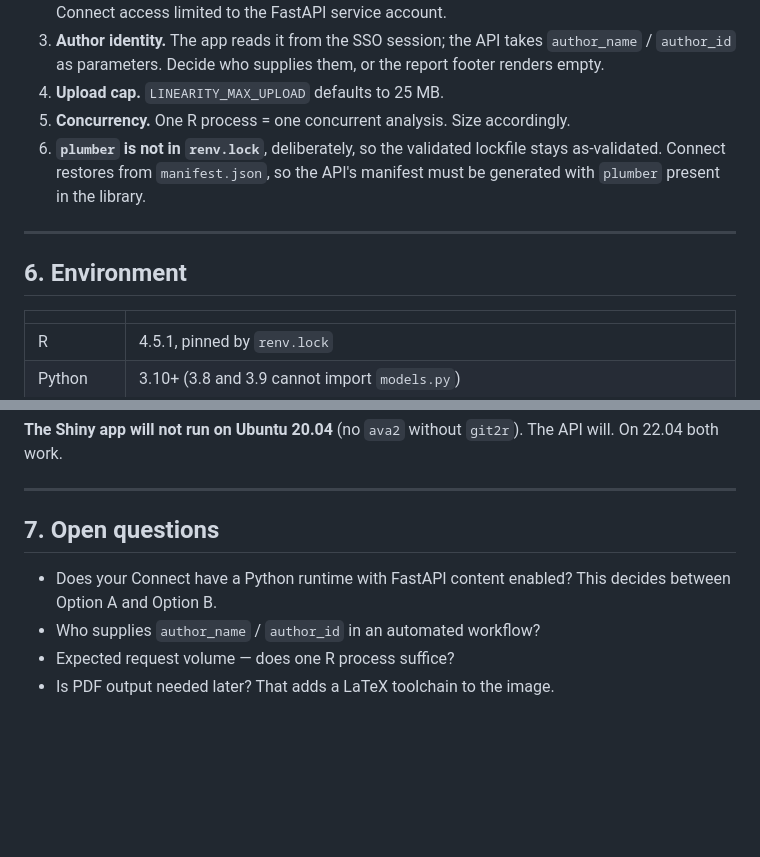
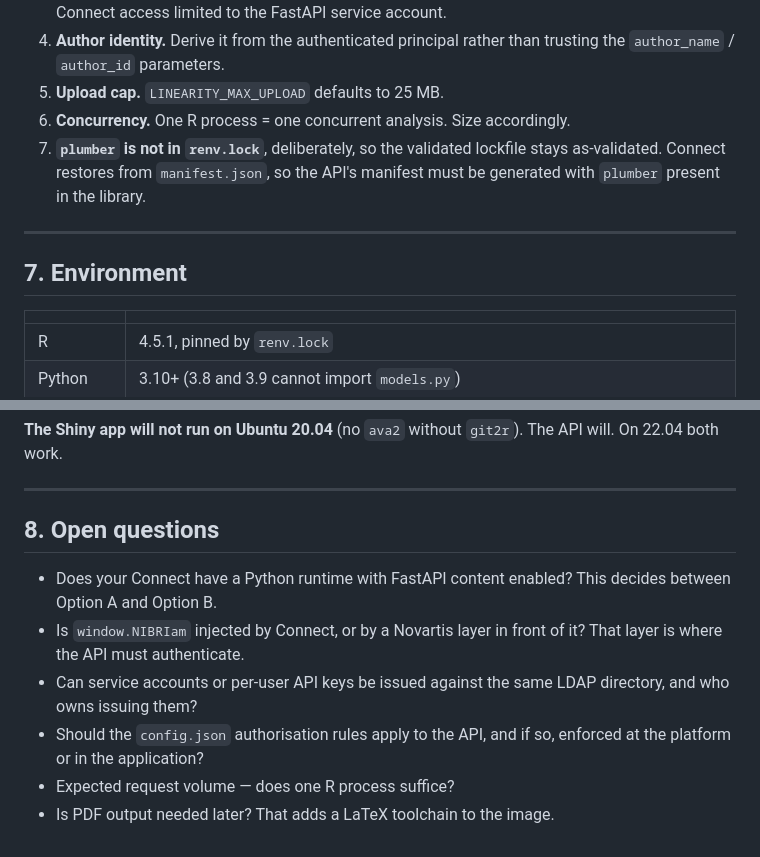
Before and after one commit to zorinAnze/Linearity, a Markdown page: api/DEPLOYMENT.md, 2 parts joined by grey strips. GitHub-like rendering; blank space fills up the shorter version.

```diff
--- a/api/DEPLOYMENT.md
+++ b/api/DEPLOYMENT.md
@@ -149,16 +225,15 @@ API cannot live on Connect.
    checks. Loopback, or Connect access limited to the FastAPI service account.
-3. **Author identity.** The app reads it from the SSO session; the API takes
-   `author_name` / `author_id` as parameters. Decide who supplies them, or the
-   report footer renders empty.
-4. **Upload cap.** `LINEARITY_MAX_UPLOAD` defaults to 25 MB.
-5. **Concurrency.** One R process = one concurrent analysis. Size accordingly.
-6. **`plumber` is not in `renv.lock`**, deliberately, so the validated
+4. **Author identity.** Derive it from the authenticated principal rather than
+   trusting the `author_name` / `author_id` parameters.
+5. **Upload cap.** `LINEARITY_MAX_UPLOAD` defaults to 25 MB.
+6. **Concurrency.** One R process = one concurrent analysis. Size accordingly.
+7. **`plumber` is not in `renv.lock`**, deliberately, so the validated
    lockfile stays as-validated. Connect restores from `manifest.json`, so the
    API's manifest must be generated with `plumber` present in the library.
 
 ---
 
-## 6. Environment
+## 7. Environment
 
 | | |
 |---|---|
@@ -177,10 +252,15 @@ The API will. On 22.04 both work.
 
 ---
 
-## 7. Open questions
+## 8. Open questions
 
 - Does your Connect have a Python runtime with FastAPI content enabled?
   This decides between Option A and Option B.
-- Who supplies `author_name` / `author_id` in an automated workflow?
+- Is `window.NIBRIam` injected by Connect, or by a Novartis layer in front of
+  it? That layer is where the API must authenticate.
+- Can service accounts or per-user API keys be issued against the same LDAP
+  directory, and who owns issuing them?
+- Should the `config.json` authorisation rules apply to the API, and if so,
+  enforced at the platform or in the application?
 - Expected request volume — does one R process suffice?
 - Is PDF output needed later? That adds a LaTeX toolchain to the image.
```
Also changed, not shown: other parts of api/DEPLOYMENT.md (+80 -4 lines).
